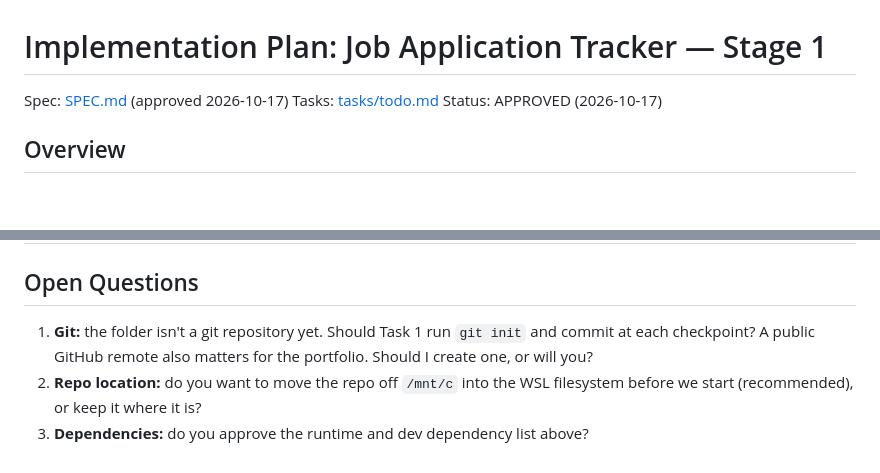
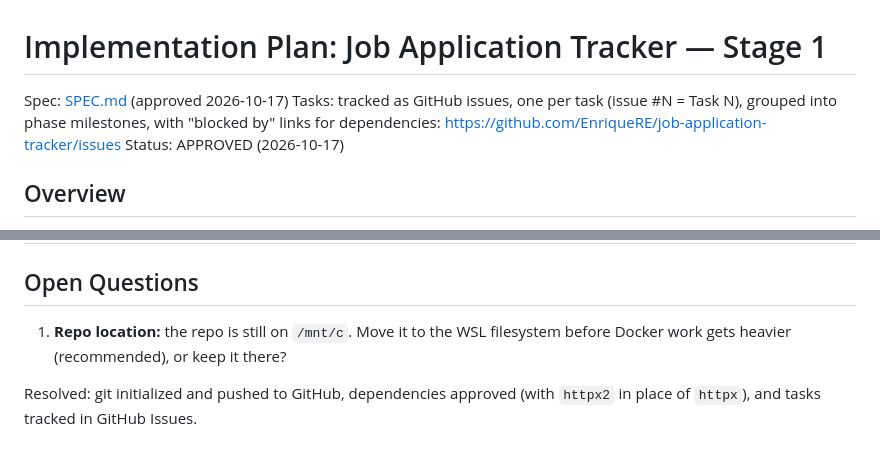
Before and after one commit to EnriqueRE/job-application-tracker, a Markdown page: tasks/plan.md, 2 parts joined by grey strips. Drawn GitHub-style; blank space fills up the shorter version.

```diff
--- a/tasks/plan.md
+++ b/tasks/plan.md
@@ -1,7 +1,8 @@
 # Implementation Plan: Job Application Tracker — Stage 1
 
 Spec: [SPEC.md](../SPEC.md) (approved 2026-10-17)
-Tasks: [tasks/todo.md](todo.md)
+Tasks: tracked as GitHub issues, one per task (issue #N = Task N), grouped into phase
+milestones, with "blocked by" links for dependencies: <https://github.com/EnriqueRE/job-application-tracker/issues>
 Status: APPROVED (2026-10-17)
 
 ## Overview
@@ -100,9 +130,8 @@ There's a checkpoint after each phase. Details and acceptance criteria are in
 
 ## Open Questions
 
-1. **Git:** the folder isn't a git repository yet. Should Task 1 run `git init` and commit at each
-   checkpoint? A public GitHub remote also matters for the portfolio. Should I create one, or will
-   you?
-2. **Repo location:** do you want to move the repo off `/mnt/c` into the WSL filesystem before we
-   start (recommended), or keep it where it is?
-3. **Dependencies:** do you approve the runtime and dev dependency list above?
+1. **Repo location:** the repo is still on `/mnt/c`. Move it to the WSL filesystem before Docker
+   work gets heavier (recommended), or keep it there?
+
+Resolved: git initialized and pushed to GitHub, dependencies approved (with `httpx2` in place of
+`httpx`), and tasks tracked in GitHub Issues.
```
Also changed, not shown: other parts of tasks/plan.md (+59 -30 lines), tasks/todo.md (deleted, +0 -275 lines).
